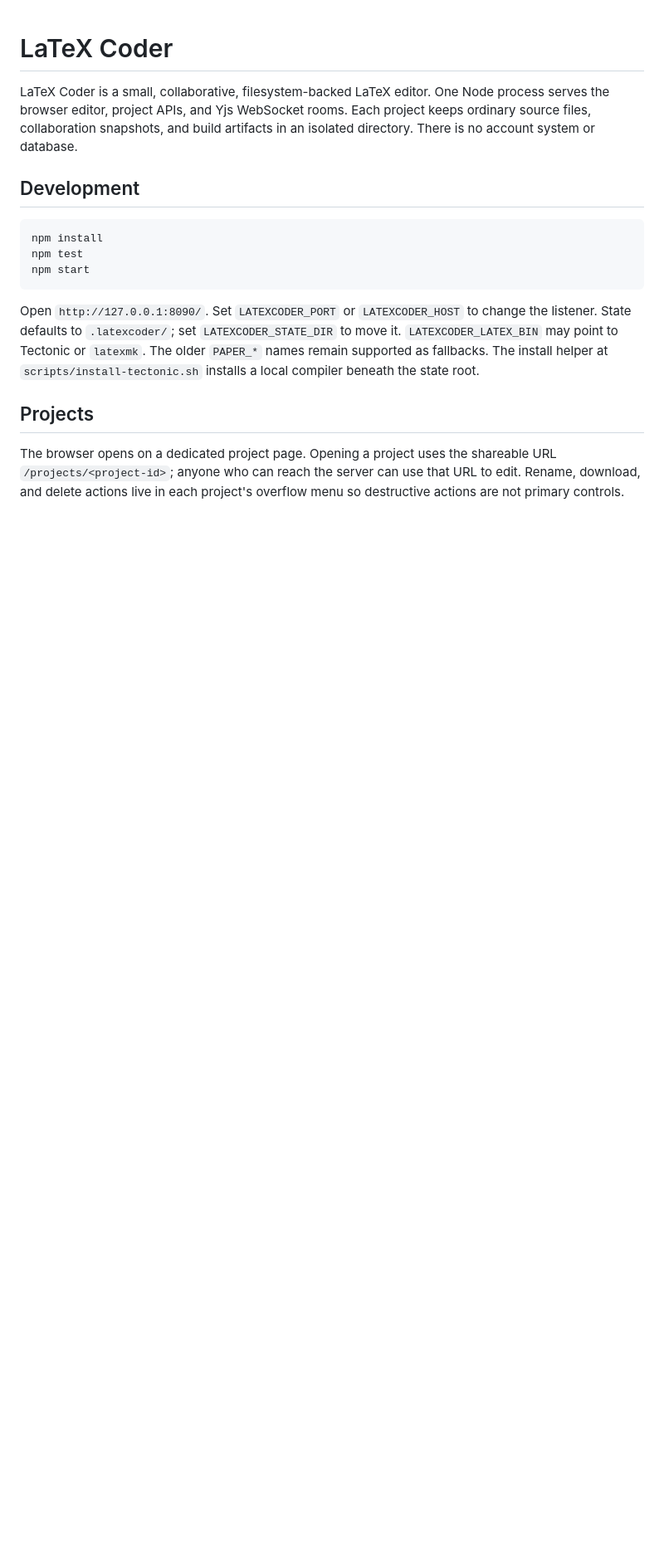
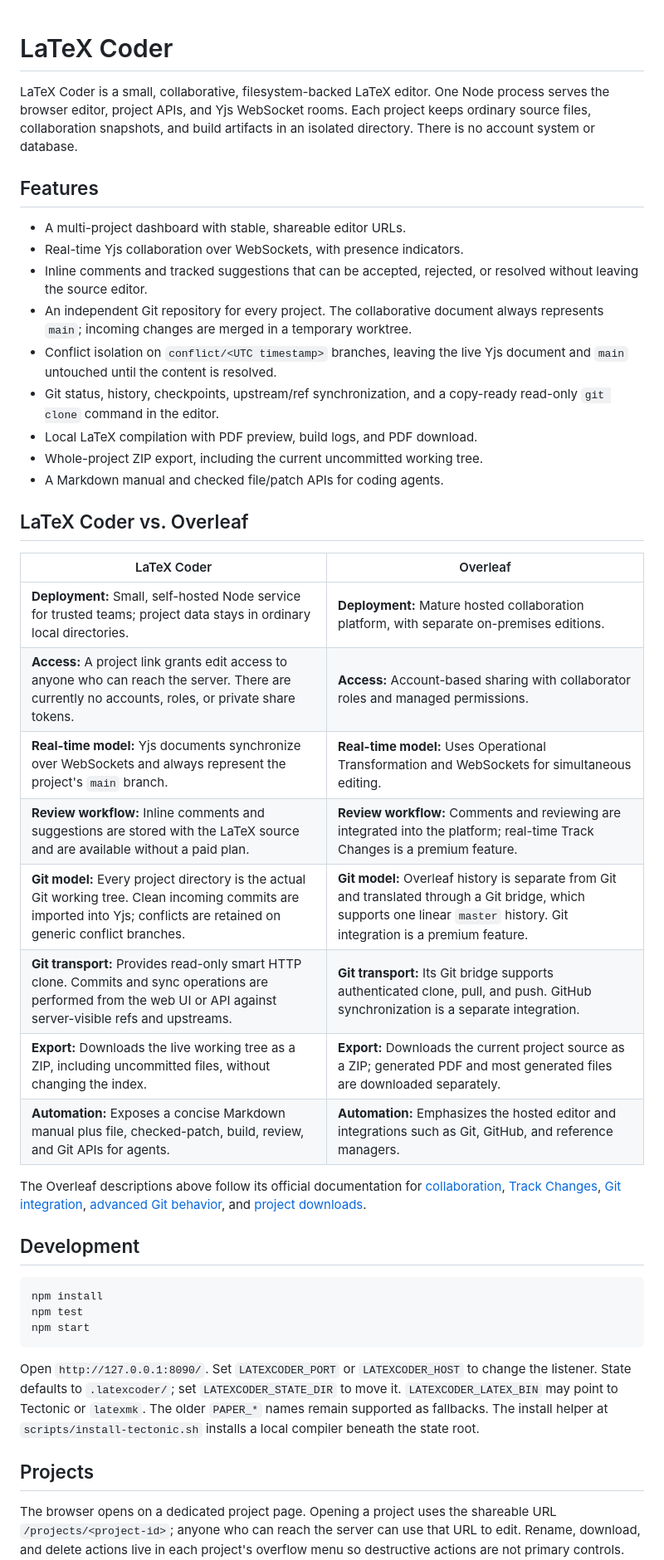
Before and after one commit to EvoEvolver/LatexCoder, a Markdown page: README.md, the part around one of its changes. Shown at 83% size. Drawn GitHub-style; blank space fills up the shorter version.

Commit message:
Document features and Overleaf comparison

```diff
--- a/README.md
+++ b/README.md
@@ -4,3 +4,38 @@ LaTeX Coder is a small, collaborative, filesystem-backed LaTeX editor. One
 Node process serves the browser editor, project APIs, and Yjs WebSocket rooms.
 Each project keeps ordinary source files, collaboration snapshots, and build
 artifacts in an isolated directory. There is no account system or database.
+
+## Features
+
+- A multi-project dashboard with stable, shareable editor URLs.
+- Real-time Yjs collaboration over WebSockets, with presence indicators.
+- Inline comments and tracked suggestions that can be accepted, rejected, or
+  resolved without leaving the source editor.
+- An independent Git repository for every project. The collaborative document
+  always represents `main`; incoming changes are merged in a temporary worktree.
+- Conflict isolation on `conflict/<UTC timestamp>` branches, leaving the live
+  Yjs document and `main` untouched until the content is resolved.
+- Git status, history, checkpoints, upstream/ref synchronization, and a
+  copy-ready read-only `git clone` command in the editor.
+- Local LaTeX compilation with PDF preview, build logs, and PDF download.
+- Whole-project ZIP export, including the current uncommitted working tree.
+- A Markdown manual and checked file/patch APIs for coding agents.
+
+## LaTeX Coder vs. Overleaf
+
+| LaTeX Coder | Overleaf |
+| --- | --- |
+| **Deployment:** Small, self-hosted Node service for trusted teams; project data stays in ordinary local directories. | **Deployment:** Mature hosted collaboration platform, with separate on-premises editions. |
+| **Access:** A project link grants edit access to anyone who can reach the server. There are currently no accounts, roles, or private share tokens. | **Access:** Account-based sharing with collaborator roles and managed permissions. |
+| **Real-time model:** Yjs documents synchronize over WebSockets and always represent the project's `main` branch. | **Real-time model:** Uses Operational Transformation and WebSockets for simultaneous editing. |
+| **Review workflow:** Inline comments and suggestions are stored with the LaTeX source and are available without a paid plan. | **Review workflow:** Comments and reviewing are integrated into the platform; real-time Track Changes is a premium feature. |
+| **Git model:** Every project directory is the actual Git working tree. Clean incoming commits are imported into Yjs; conflicts are retained on generic conflict branches. | **Git model:** Overleaf history is separate from Git and translated through a Git bridge, which supports one linear `master` history. Git integration is a premium feature. |
+| **Git transport:** Provides read-only smart HTTP clone. Commits and sync operations are performed from the web UI or API against server-visible refs and upstreams. | **Git transport:** Its Git bridge supports authenticated clone, pull, and push. GitHub synchronization is a separate integration. |
+| **Export:** Downloads the live working tree as a ZIP, including uncommitted files, without changing the index. | **Export:** Downloads the current project source as a ZIP; generated PDF and most generated files are downloaded separately. |
+| **Automation:** Exposes a concise Markdown manual plus file, checked-patch, build, review, and Git APIs for agents. | **Automation:** Emphasizes the hosted editor and integrations such as Git, GitHub, and reference managers. |
+
+The Overleaf descriptions above follow its official documentation for
+[collaboration][overleaf-collaboration], [Track Changes][overleaf-track-changes],
+[Git integration][overleaf-git], [advanced Git behavior][overleaf-git-advanced],
+and [project downloads][overleaf-download].
+
```
Also changed, not shown: other parts of README.md (+5 -0 lines).
